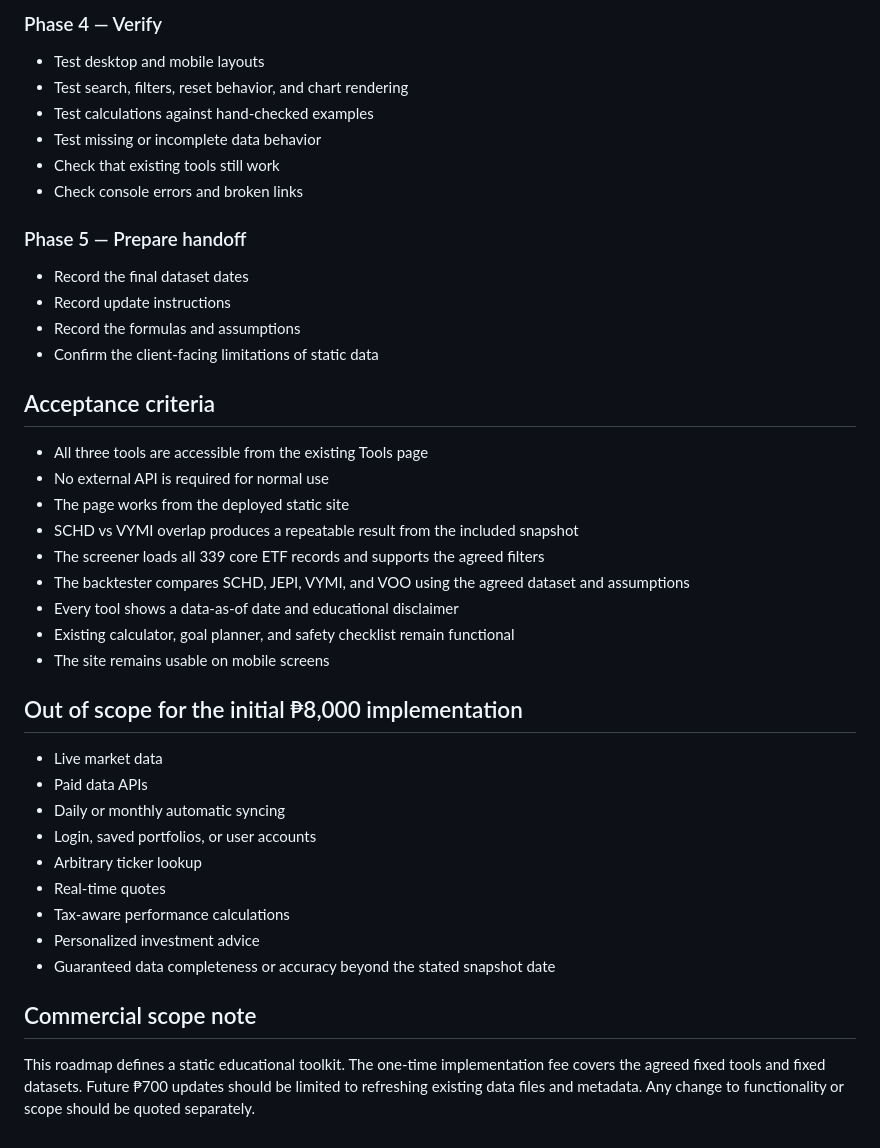
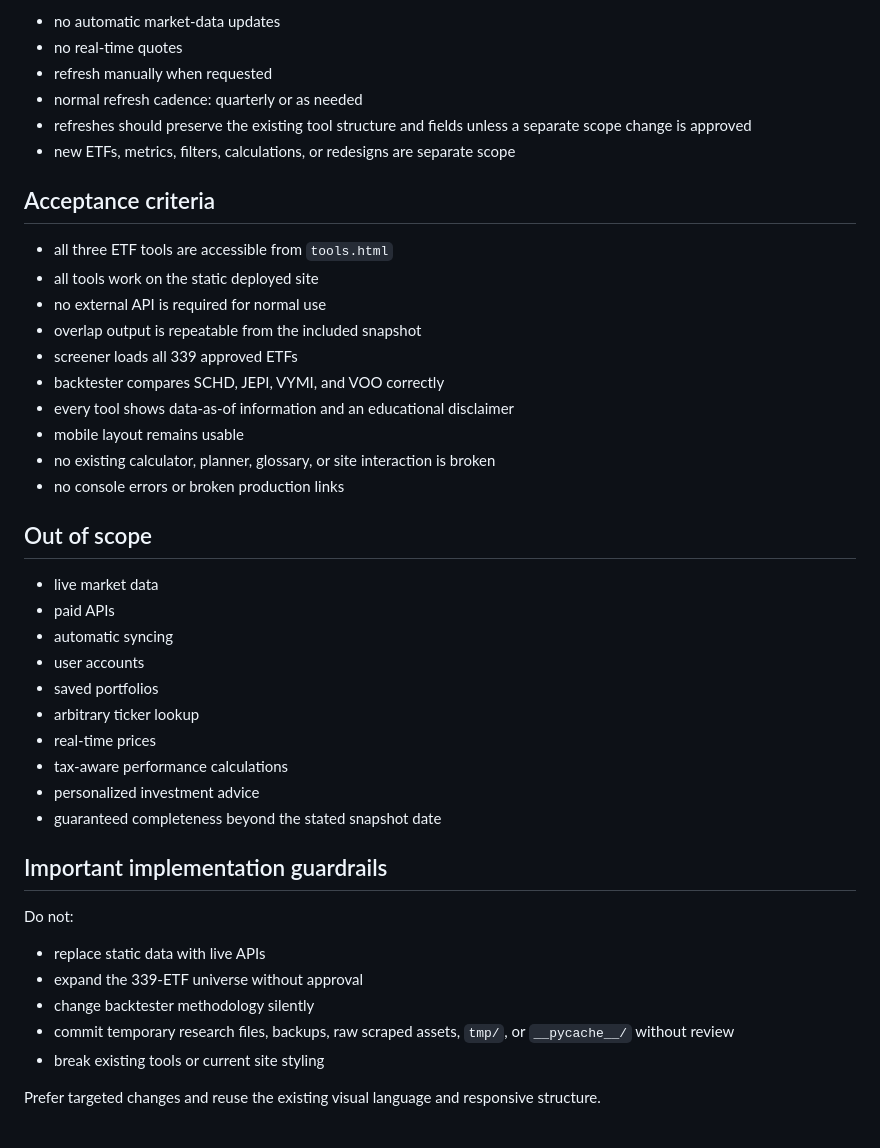
Before and after one commit to jparaisodigital/armi-lavy-website, a Markdown page: roadmap.md, the part around one of its changes. Drawn GitHub-style.

```diff
--- a/roadmap.md
+++ b/roadmap.md
@@ -134,43 +123,43 @@ Every dataset must include a visible `dataAsOf` date and a source note where pra
-### Phase 4 — Verify
-
-- Test desktop and mobile layouts
-- Test search, filters, reset behavior, and chart rendering
-- Test calculations against hand-checked examples
-- Test missing or incomplete data behavior
-- Check that existing tools still work
-- Check console errors and broken links
-
-### Phase 5 — Prepare handoff
-
-- Record the final dataset dates
-- Record update instructions
-- Record the formulas and assumptions
-- Confirm the client-facing limitations of static data
+- no automatic market-data updates
+- no real-time quotes
+- refresh manually when requested
+- normal refresh cadence: quarterly or as needed
+- refreshes should preserve the existing tool structure and fields unless a separate scope change is approved
+- new ETFs, metrics, filters, calculations, or redesigns are separate scope
 
 ## Acceptance criteria
 
-- All three tools are accessible from the existing Tools page
-- No external API is required for normal use
-- The page works from the deployed static site
-- SCHD vs VYMI overlap produces a repeatable result from the included snapshot
-- The screener loads all 339 core ETF records and supports the agreed filters
-- The backtester compares SCHD, JEPI, VYMI, and VOO using the agreed dataset and assumptions
-- Every tool shows a data-as-of date and educational disclaimer
-- Existing calculator, goal planner, and safety checklist remain functional
-- The site remains usable on mobile screens
+- all three ETF tools are accessible from `tools.html`
+- all tools work on the static deployed site
+- no external API is required for normal use
+- overlap output is repeatable from the included snapshot
+- screener loads all 339 approved ETFs
+- backtester compares SCHD, JEPI, VYMI, and VOO correctly
+- every tool shows data-as-of information and an educational disclaimer
+- mobile layout remains usable
+- no existing calculator, planner, glossary, or site interaction is broken
+- no console errors or broken production links
 
-## Out of scope for the initial ₱8,000 implementation
+## Out of scope
 
-- Live market data
-- Paid data APIs
-- Daily or monthly automatic syncing
-- Login, saved portfolios, or user accounts
-- Arbitrary ticker lookup
-- Real-time quotes
-- Tax-aware performance calculations
-- Personalized investment advice
-- Guaranteed data completeness or accuracy beyond the stated snapshot date
+- live market data
+- paid APIs
+- automatic syncing
+- user accounts
+- saved portfolios
+- arbitrary ticker lookup
+- real-time prices
+- tax-aware performance calculations
+- personalized investment advice
+- guaranteed completeness beyond the stated snapshot date
 
-## Commercial scope note
+## Important implementation guardrails
 
-This roadmap defines a static educational toolkit. The one-time implementation fee covers the agreed fixed tools and fixed datasets. Future ₱700 updates should be limited to refreshing existing data files and metadata. Any change to functionality or scope should be quoted separately.
+Do not:
+- replace static data with live APIs
+- expand the 339-ETF universe without approval
+- change backtester methodology silently
+- commit temporary research files, backups, raw scraped assets, `tmp/`, or `__pycache__/` without review
+- break existing tools or current site styling
+
+Prefer targeted changes and reuse the existing visual language and responsive structure.
```
Also changed, not shown: other parts of roadmap.md (+81 -92 lines).
